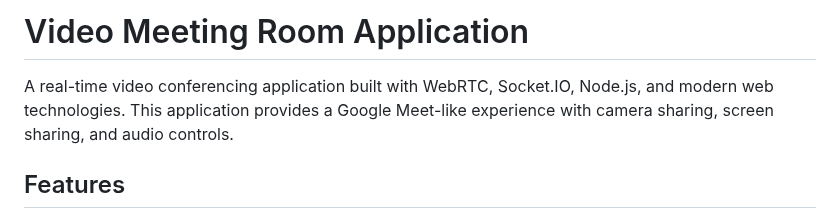
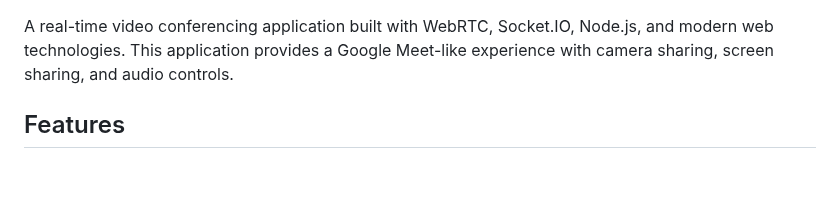
Before and after one commit to KABASINGAarsene/iTABAZA_FOUNDATION, a Markdown page: itabaza-videocall-main/README.md, the part around the change. Rendered like a GitHub page; blank space fills up the shorter version.

```diff
--- a/itabaza-videocall-main/README.md
+++ b/itabaza-videocall-main/README.md
@@ -1,4 +1,4 @@
-# Video Meeting Room Application
+
 
 A real-time video conferencing application built with WebRTC, Socket.IO, Node.js, and modern web technologies. This application provides a Google Meet-like experience with camera sharing, screen sharing, and audio controls.
 
```
